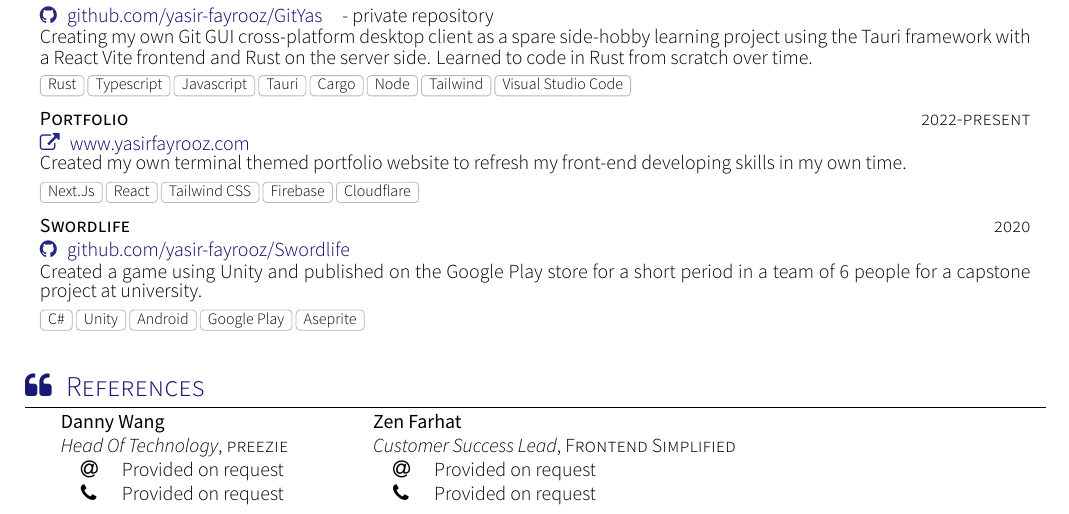
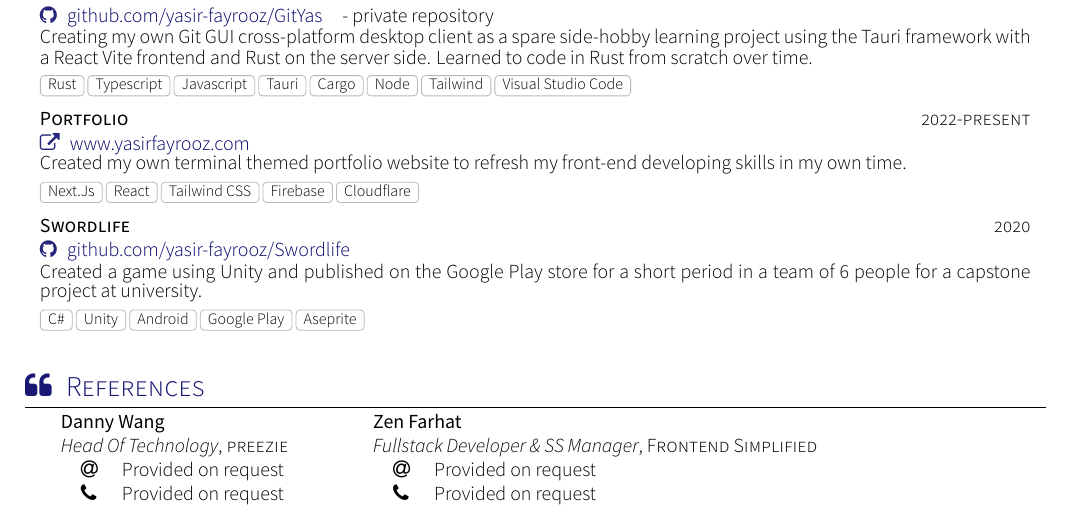
Before and after one commit to yasir-fayrooz/yasir-fayrooz-resume, a LaTeX CV (cv.tex, which reads section_references.tex): part of page 2 of 2, cut so that both start at the same text. Compiled offline with XeLaTeX; a missing font is replaced by an installed copy or a similar font; a LaTeX package or settings file that is missing is left out.

Commit message:
updated referee title

```diff
--- a/section_references.tex
+++ b/section_references.tex
@@ -10,7 +10,7 @@
 		{Provided on request}
 	\referee
 		{Zen Farhat}
-		{Customer Success Lead}
+		{Fullstack Developer \& SS Manager}
 		{Frontend Simplified}
 		{Provided on request}
 		{Provided on request}
```
